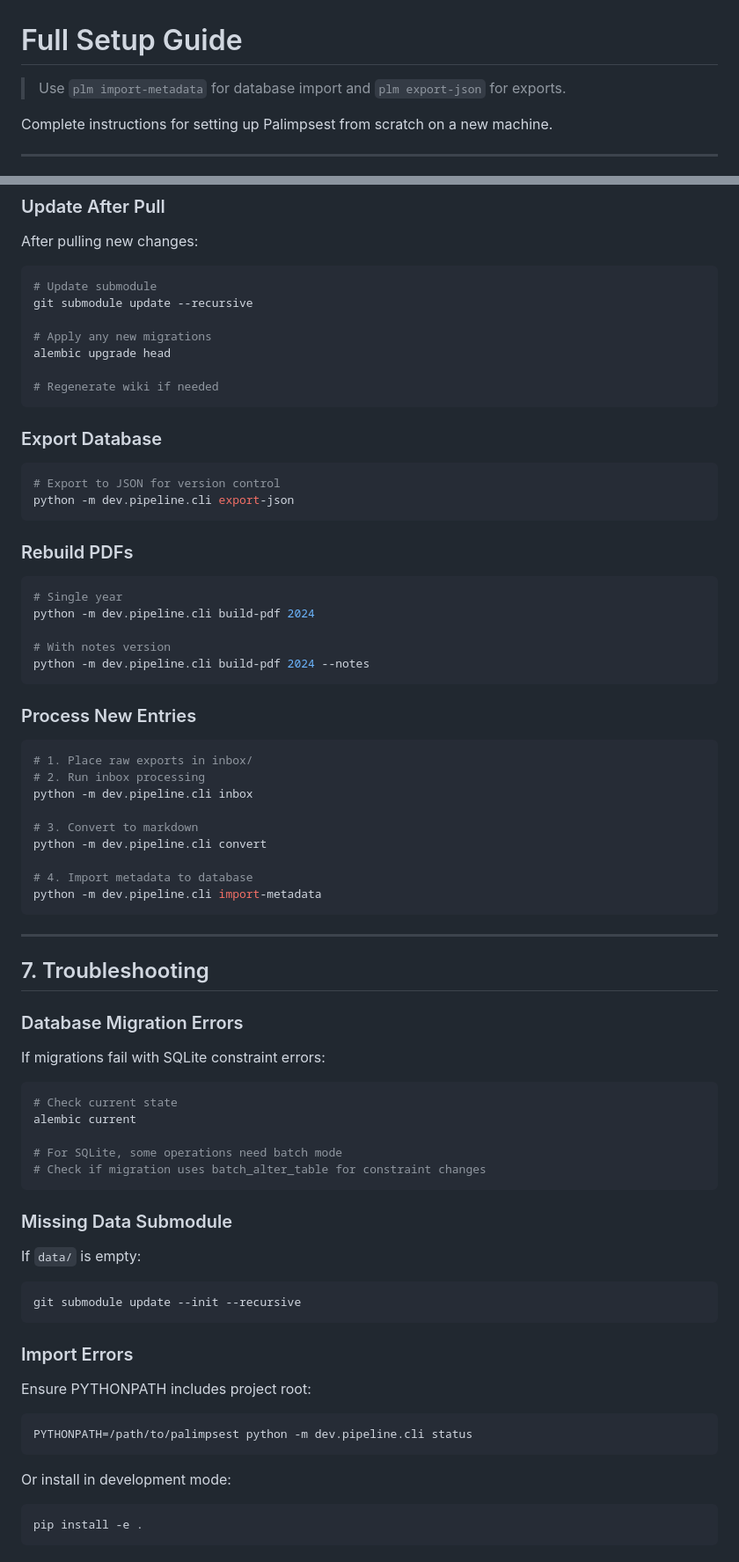
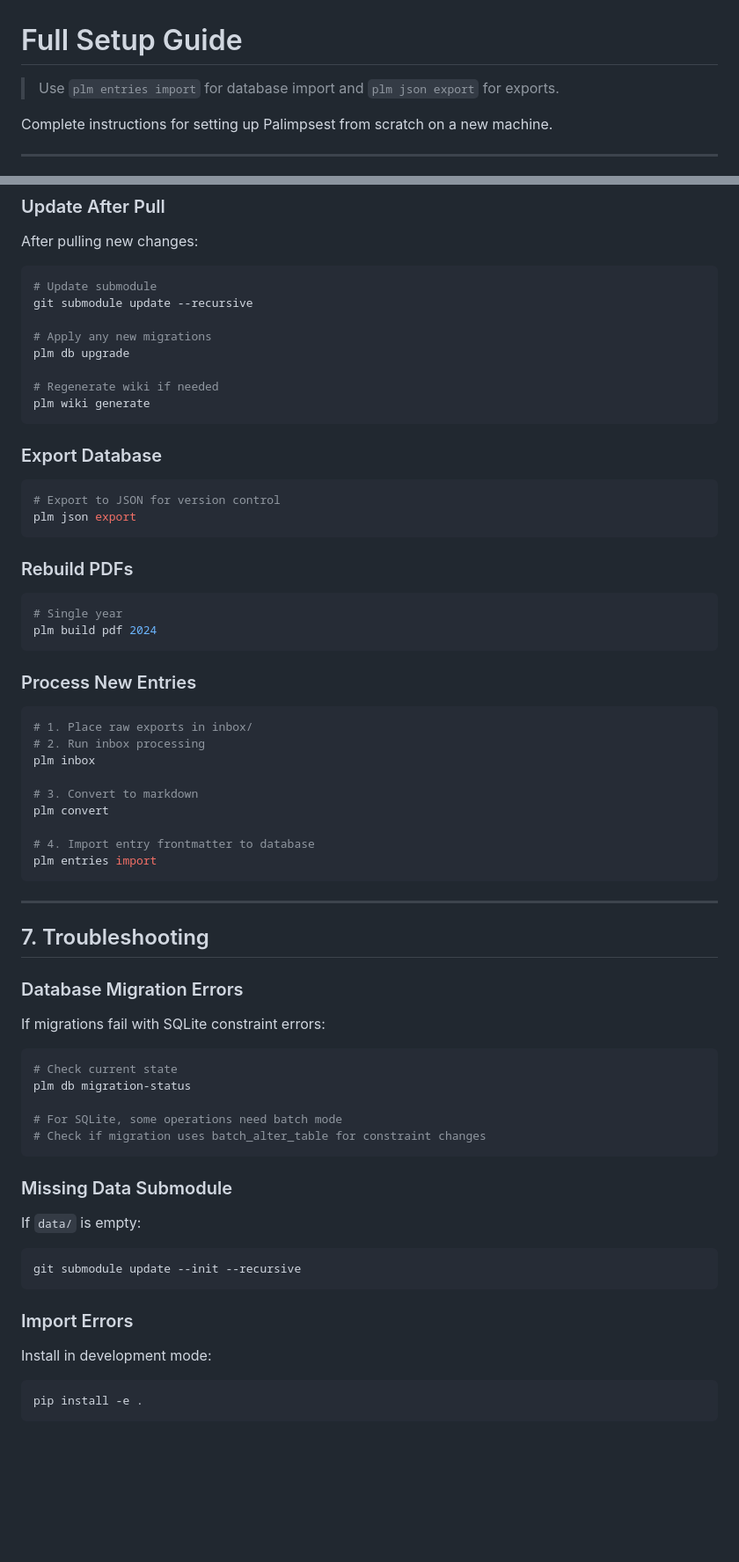
Before and after one commit to soffiafdz/palimpsest, a Markdown page: docs/development/full-setup.md, 2 parts joined by grey strips. Shown at 88% size. GitHub-like rendering; blank space fills up the shorter version.

````diff
--- a/docs/development/full-setup.md
+++ b/docs/development/full-setup.md
@@ -1,6 +1,6 @@
 # Full Setup Guide
 
-> Use `plm import-metadata` for database import and `plm export-json` for exports.
+> Use `plm entries import` for database import and `plm json export` for exports.
 
 Complete instructions for setting up Palimpsest from scratch on a new machine.
 
@@ -184,26 +186,24 @@ After pulling new changes:
 git submodule update --recursive
 
 # Apply any new migrations
-alembic upgrade head
+plm db upgrade
 
 # Regenerate wiki if needed
+plm wiki generate
 ```
 
 ### Export Database
 
 ```bash
 # Export to JSON for version control
-python -m dev.pipeline.cli export-json
+plm json export
 ```
 
 ### Rebuild PDFs
 
 ```bash
 # Single year
-python -m dev.pipeline.cli build-pdf 2024
-
-# With notes version
-python -m dev.pipeline.cli build-pdf 2024 --notes
+plm build pdf 2024
 ```
 
 ### Process New Entries
@@ -211,13 +211,13 @@ python -m dev.pipeline.cli build-pdf 2024 --notes
 ```bash
 # 1. Place raw exports in inbox/
 # 2. Run inbox processing
-python -m dev.pipeline.cli inbox
+plm inbox
 
 # 3. Convert to markdown
-python -m dev.pipeline.cli convert
+plm convert
 
-# 4. Import metadata to database
-python -m dev.pipeline.cli import-metadata
+# 4. Import entry frontmatter to database
+plm entries import
 ```
 
 ---
@@ -229,7 +229,7 @@ python -m dev.pipeline.cli import-metadata
 If migrations fail with SQLite constraint errors:
 ```bash
 # Check current state
-alembic current
+plm db migration-status
 
 # For SQLite, some operations need batch mode
 # Check if migration uses batch_alter_table for constraint changes
@@ -244,12 +244,7 @@ git submodule update --init --recursive
 
 ### Import Errors
 
-Ensure PYTHONPATH includes project root:
-```bash
-PYTHONPATH=/path/to/palimpsest python -m dev.pipeline.cli status
-```
-
-Or install in development mode:
+Install in development mode:
 ```bash
 pip install -e .
 ```
````
Also changed, not shown: other parts of docs/development/full-setup.md (+27 -26 lines).
